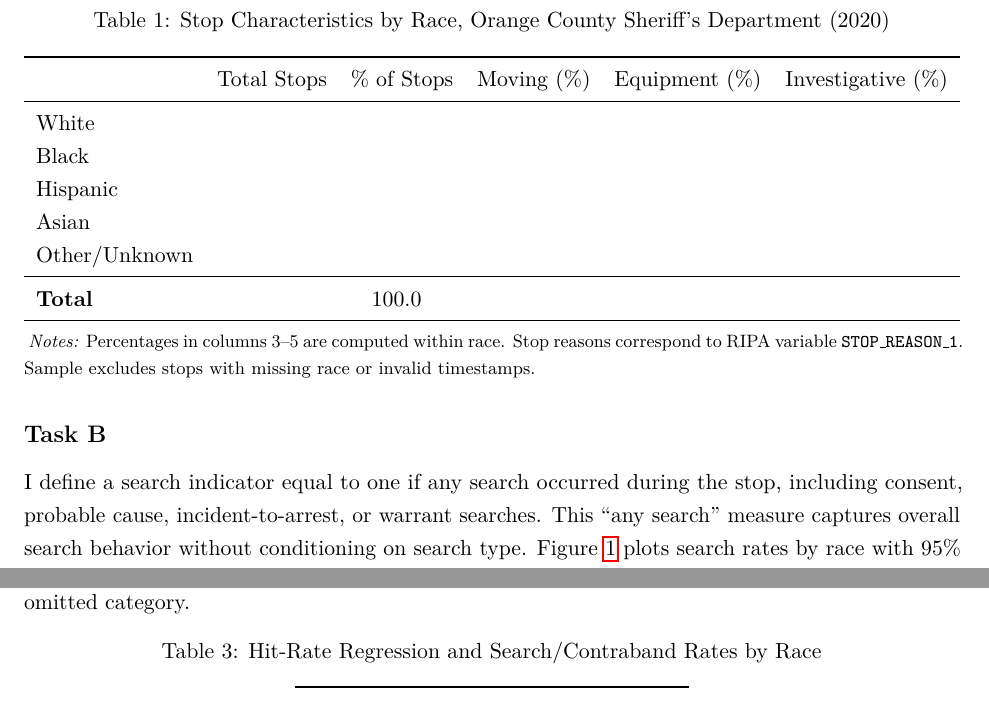
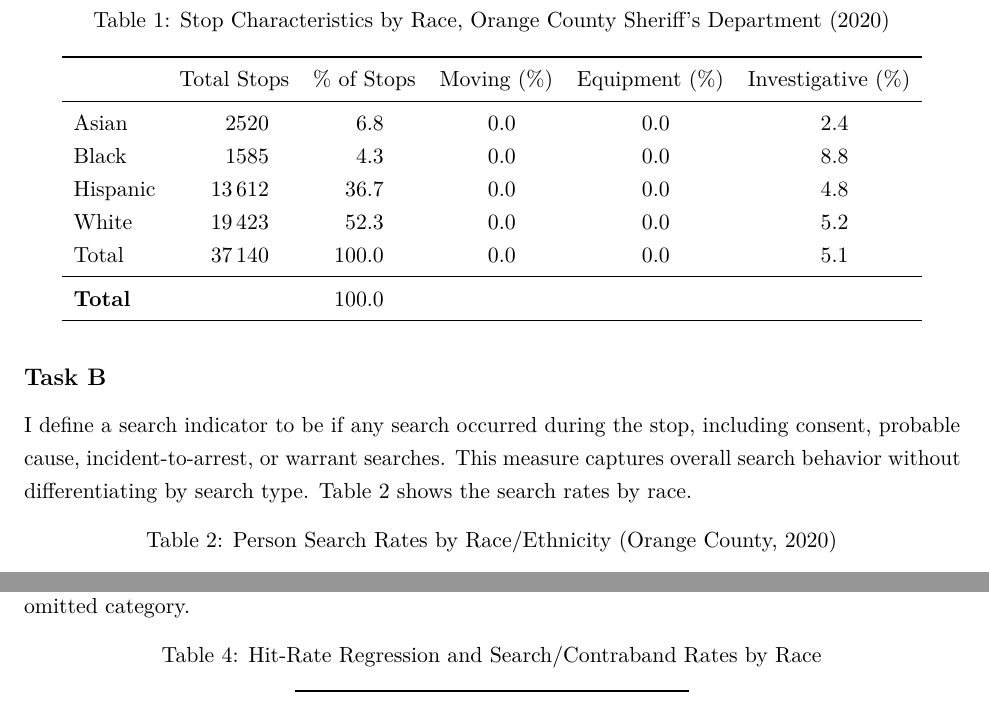
Before and after one commit to leowiemelt/policing, a LaTeX paper (writeup.tex): two parts of pages 2 and 5 of 5 before the commit and two parts of pages 2 and 4 of 4 after it, joined at a grey line, cut so that both start at the same text. Compiled offline with pdfLaTeX.

Commit message:
notebook changed, tables added

```diff
--- a/writeup.tex
+++ b/writeup.tex
@@ -84,29 +84,25 @@ degree of officer discretion involved.
       \toprule
       & {Total Stops} & {\% of Stops} & {Moving (\%)} & {Equipment (\%)} & {Investigative (\%)} \\
       \midrule
-      White          &     &     &     &     &     \\
-      Black          &     &     &     &     &     \\
-      Hispanic       &     &     &     &     &     \\
-      Asian          &     &     &     &     &     \\
-      Other/Unknown  &     &     &     &     &     \\
+      Asian & 2520 & 6.8 & 0.0 & 0.0 & 2.4 \\
+      Black & 1585 & 4.3 & 0.0 & 0.0 & 8.8 \\
+      Hispanic & 13612 & 36.7 & 0.0 & 0.0 & 4.8 \\
+      White & 19423 & 52.3 & 0.0 & 0.0 & 5.2 \\
+      Total & 37140 & 100.0 & 0.0 & 0.0 & 5.1 \\
       \midrule
       \textbf{Total} &     & 100.0 &     &     &     \\
       \bottomrule
     \end{tabular}
-    \begin{tablenotes}[flushleft]
-      \footnotesize
-      \item \textit{Notes:} Percentages in columns 3–5 are computed within race.
-      Stop reasons correspond to RIPA variable \texttt{STOP\_REASON\_1}.
-      Sample excludes stops with missing race or invalid timestamps.
-    \end{tablenotes}
   \end{threeparttable}
 \end{table}
 
 \subsection*{Task B}
 
-I define a search indicator equal to one if any search occurred during the stop,
+I define a search indicator to be if any search occurred during the stop,
 including consent, probable cause, incident-to-arrest, or warrant searches.
-This ``any search'' measure captures overall search behavior without
-conditioning on search type. Figure~\ref{fig:search_rates} plots search rates by
-race with 95\% confidence intervals.
+This measure captures overall search behavior without differentiating by search type. Table 2 shows the search rates by
+race.
 
+\begin{table}[H]
+\centering
+\caption{Person Search Rates by Race/Ethnicity (Orange County, 2020)}
```
Also changed, not shown: table4_any_search_rates.csv (added, +6 -0 lines), writeup.tex (22 more changed lines), 1 other file.
